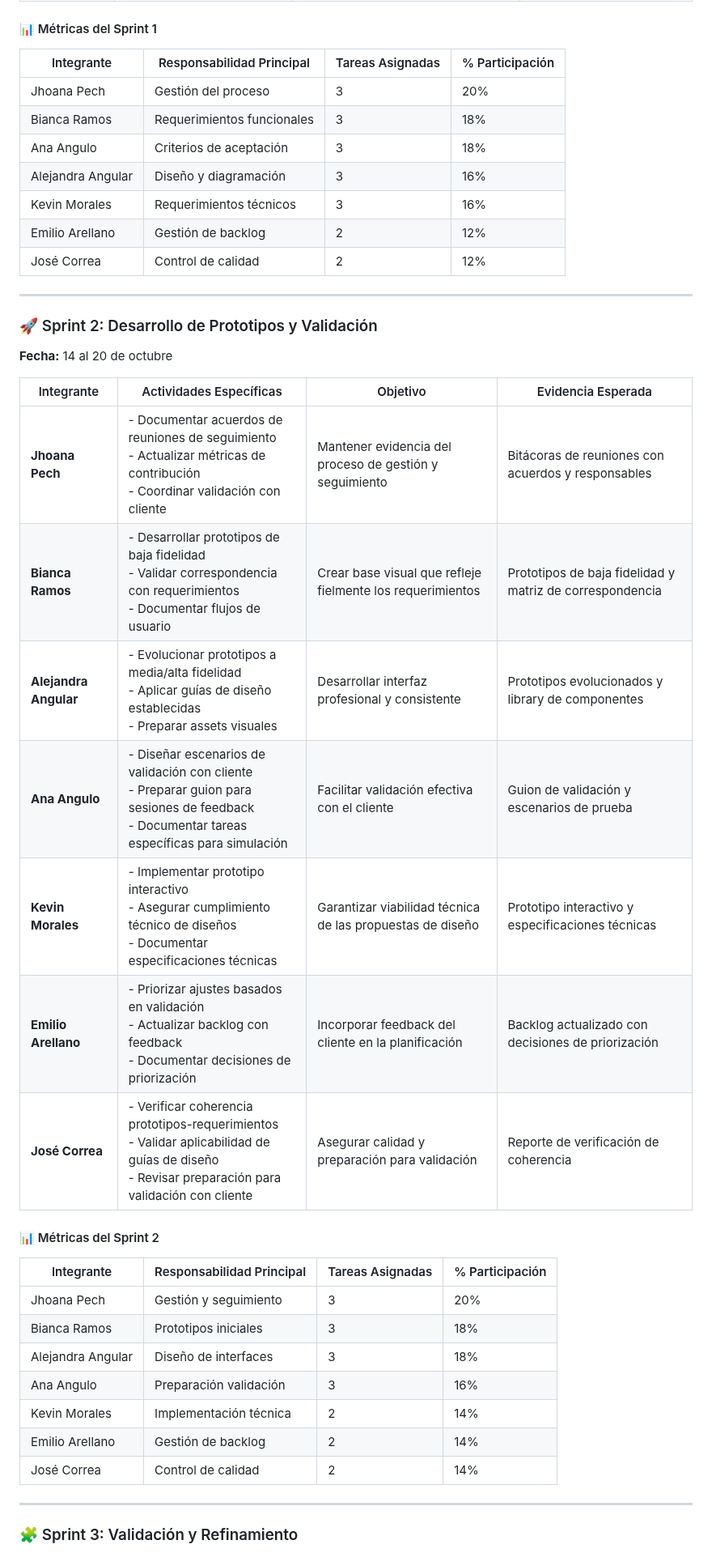
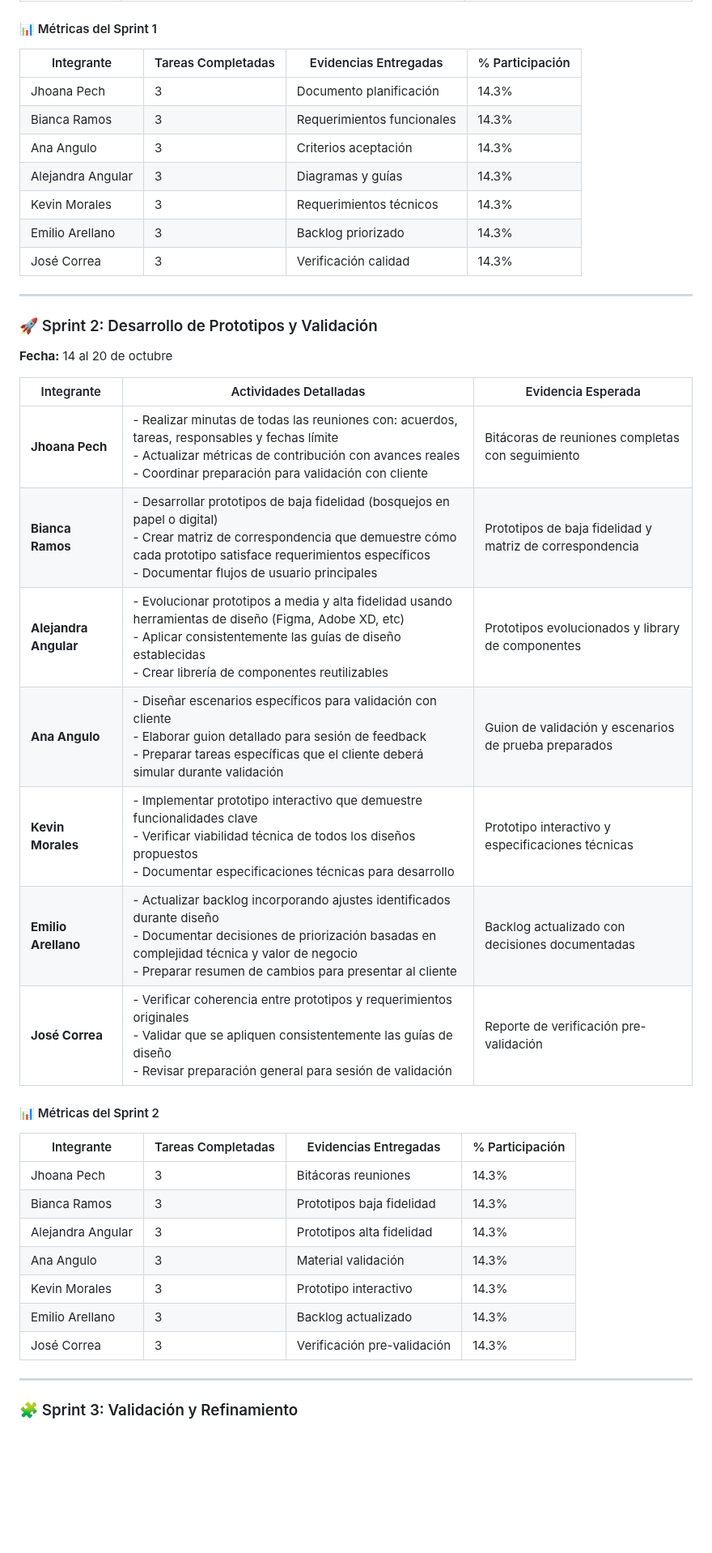
Before and after one commit to jhoanapechram/-FIS-Equipo-2, a Markdown page: 2da Entrega/Proceso/proceso.md, the part around one of its changes. Shown at 81% size. Rendered like a GitHub page; blank space fills up the shorter version.

```diff
--- a/2da Entrega/Proceso/proceso.md
+++ b/2da Entrega/Proceso/proceso.md
@@ -40,42 +40,42 @@
 
 #### 📊 Métricas del Sprint 1
 
-| Integrante | Responsabilidad Principal | Tareas Asignadas | % Participación |
-|------------|---------------------------|------------------|-----------------|
-| Jhoana Pech | Gestión del proceso | 3 | 20% |
-| Bianca Ramos | Requerimientos funcionales | 3 | 18% |
-| Ana Angulo | Criterios de aceptación | 3 | 18% |
-| Alejandra Angular | Diseño y diagramación | 3 | 16% |
-| Kevin Morales | Requerimientos técnicos | 3 | 16% |
-| Emilio Arellano | Gestión de backlog | 2 | 12% |
-| José Correa | Control de calidad | 2 | 12% |
+| Integrante | Tareas Completadas | Evidencias Entregadas | % Participación |
+|------------|-------------------|----------------------|-----------------|
+| Jhoana Pech | 3 | Documento planificación | 14.3% |
+| Bianca Ramos | 3 | Requerimientos funcionales | 14.3% |
+| Ana Angulo | 3 | Criterios aceptación | 14.3% |
+| Alejandra Angular | 3 | Diagramas y guías | 14.3% |
+| Kevin Morales | 3 | Requerimientos técnicos | 14.3% |
+| Emilio Arellano | 3 | Backlog priorizado | 14.3% |
+| José Correa | 3 | Verificación calidad | 14.3% |
 
 ---
 
 ### 🚀 Sprint 2: Desarrollo de Prototipos y Validación
 **Fecha:** 14 al 20 de octubre
 
-| Integrante | Actividades Específicas | Objetivo | Evidencia Esperada |
-|------------|------------------------|----------|-------------------|
-| **Jhoana Pech** | - Documentar acuerdos de reuniones de seguimiento<br>- Actualizar métricas de contribución<br>- Coordinar validación con cliente | Mantener evidencia del proceso de gestión y seguimiento | Bitácoras de reuniones con acuerdos y responsables |
-| **Bianca Ramos** | - Desarrollar prototipos de baja fidelidad<br>- Validar correspondencia con requerimientos<br>- Documentar flujos de usuario | Crear base visual que refleje fielmente los requerimientos | Prototipos de baja fidelidad y matriz de correspondencia |
-| **Alejandra Angular** | - Evolucionar prototipos a media/alta fidelidad<br>- Aplicar guías de diseño establecidas<br>- Preparar assets visuales | Desarrollar interfaz profesional y consistente | Prototipos evolucionados y library de componentes |
-| **Ana Angulo** | - Diseñar escenarios de validación con cliente<br>- Preparar guion para sesiones de feedback<br>- Documentar tareas específicas para simulación | Facilitar validación efectiva con el cliente | Guion de validación y escenarios de prueba |
-| **Kevin Morales** | - Implementar prototipo interactivo<br>- Asegurar cumplimiento técnico de diseños<br>- Documentar especificaciones técnicas | Garantizar viabilidad técnica de las propuestas de diseño | Prototipo interactivo y especificaciones técnicas |
-| **Emilio Arellano** | - Priorizar ajustes basados en validación<br>- Actualizar backlog con feedback<br>- Documentar decisiones de priorización | Incorporar feedback del cliente en la planificación | Backlog actualizado con decisiones de priorización |
-| **José Correa** | - Verificar coherencia prototipos-requerimientos<br>- Validar aplicabilidad de guías de diseño<br>- Revisar preparación para validación con cliente | Asegurar calidad y preparación para validación | Reporte de verificación de coherencia |
+| Integrante | Actividades Detalladas | Evidencia Esperada |
+|------------|----------------------|-------------------|
+| **Jhoana Pech** | - Realizar minutas de todas las reuniones con: acuerdos, tareas, responsables y fechas límite<br>- Actualizar métricas de contribución con avances reales<br>- Coordinar preparación para validación con cliente | Bitácoras de reuniones completas con seguimiento |
+| **Bianca Ramos** | - Desarrollar prototipos de baja fidelidad (bosquejos en papel o digital)<br>- Crear matriz de correspondencia que demuestre cómo cada prototipo satisface requerimientos específicos<br>- Documentar flujos de usuario principales | Prototipos de baja fidelidad y matriz de correspondencia |
+| **Alejandra Angular** | - Evolucionar prototipos a media y alta fidelidad usando herramientas de diseño (Figma, Adobe XD, etc)<br>- Aplicar consistentemente las guías de diseño establecidas<br>- Crear librería de componentes reutilizables | Prototipos evolucionados y library de componentes |
+| **Ana Angulo** | - Diseñar escenarios específicos para validación con cliente<br>- Elaborar guion detallado para sesión de feedback<br>- Preparar tareas específicas que el cliente deberá simular durante validación | Guion de validación y escenarios de prueba preparados |
+| **Kevin Morales** | - Implementar prototipo interactivo que demuestre funcionalidades clave<br>- Verificar viabilidad técnica de todos los diseños propuestos<br>- Documentar especificaciones técnicas para desarrollo | Prototipo interactivo y especificaciones técnicas |
+| **Emilio Arellano** | - Actualizar backlog incorporando ajustes identificados durante diseño<br>- Documentar decisiones de priorización basadas en complejidad técnica y valor de negocio<br>- Preparar resumen de cambios para presentar al cliente | Backlog actualizado con decisiones documentadas |
+| **José Correa** | - Verificar coherencia entre prototipos y requerimientos originales<br>- Validar que se apliquen consistentemente las guías de diseño<br>- Revisar preparación general para sesión de validación | Reporte de verificación pre-validación |
 
 #### 📊 Métricas del Sprint 2
 
-| Integrante | Responsabilidad Principal | Tareas Asignadas | % Participación |
-|------------|---------------------------|------------------|-----------------|
-| Jhoana Pech | Gestión y seguimiento | 3 | 20% |
-| Bianca Ramos | Prototipos iniciales | 3 | 18% |
-| Alejandra Angular | Diseño de interfaces | 3 | 18% |
-| Ana Angulo | Preparación validación | 3 | 16% |
-| Kevin Morales | Implementación técnica | 2 | 14% |
-| Emilio Arellano | Gestión de backlog | 2 | 14% |
-| José Correa | Control de calidad | 2 | 14% |
+| Integrante | Tareas Completadas | Evidencias Entregadas | % Participación |
+|------------|-------------------|----------------------|-----------------|
+| Jhoana Pech | 3 | Bitácoras reuniones | 14.3% |
+| Bianca Ramos | 3 | Prototipos baja fidelidad | 14.3% |
+| Alejandra Angular | 3 | Prototipos alta fidelidad | 14.3% |
+| Ana Angulo | 3 | Material validación | 14.3% |
+| Kevin Morales | 3 | Prototipo interactivo | 14.3% |
+| Emilio Arellano | 3 | Backlog actualizado | 14.3% |
+| José Correa | 3 | Verificación pre-validación | 14.3% |
 
 ---
 
```
Also changed, not shown: other parts of 2da Entrega/Proceso/proceso.md (+63 -78 lines).
